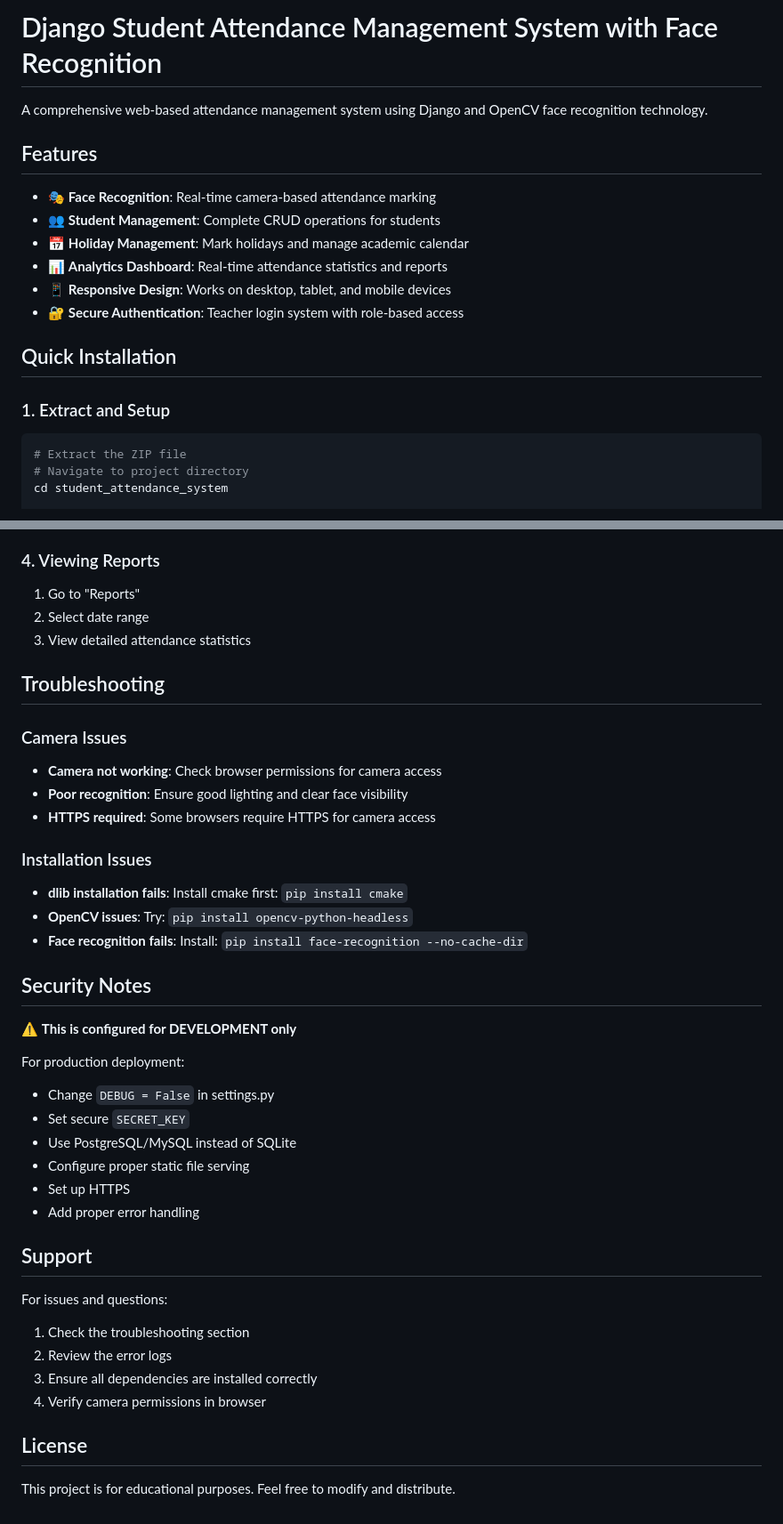
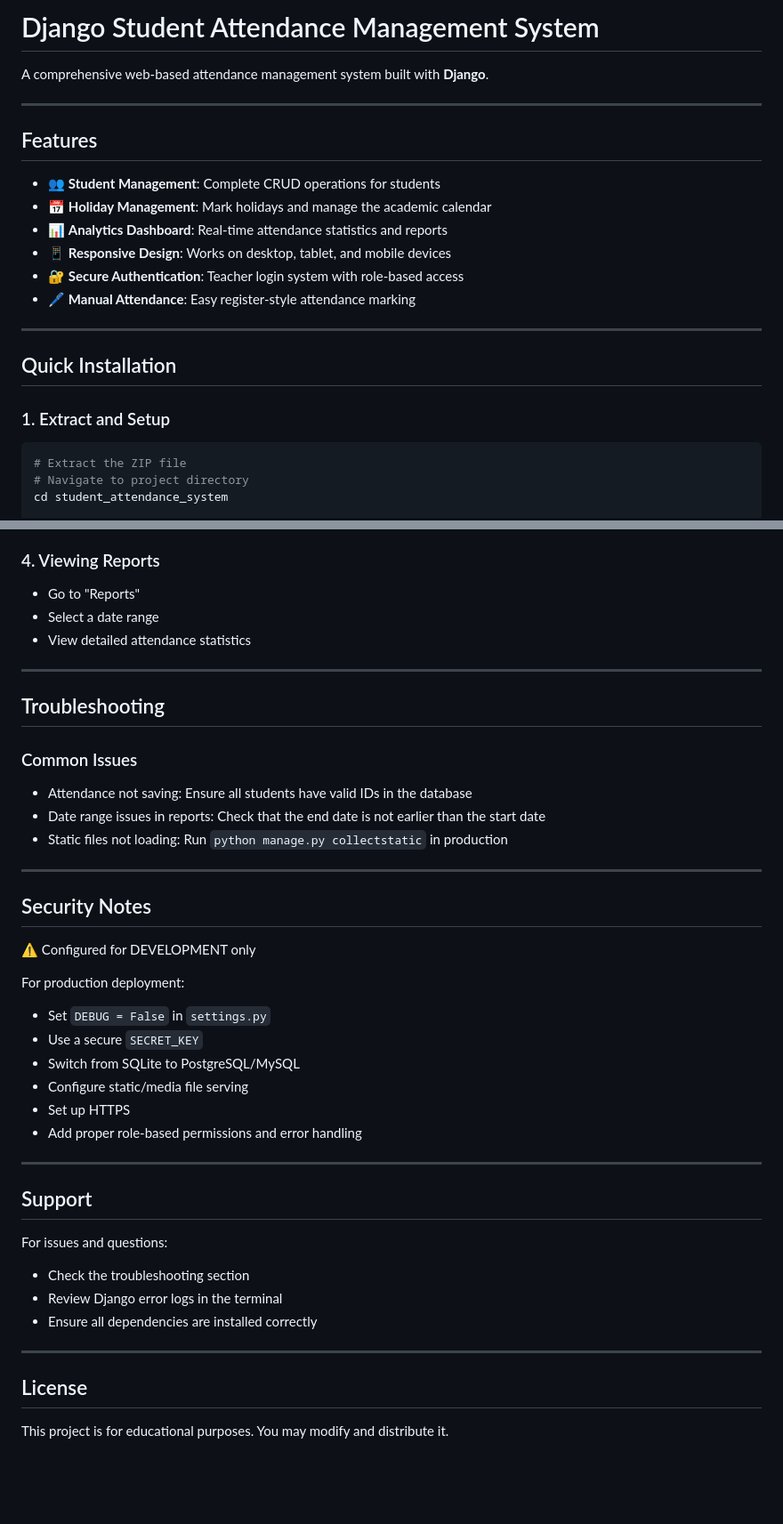
Before and after one commit to saksham3232/Student-Attendance-System, a Markdown page: README.md, 2 parts joined by grey strips. Shown at 89% size. Rendered like a GitHub page; blank space fills up the shorter version.

````diff
--- a/README.md
+++ b/README.md
@@ -1,19 +1,24 @@
-# Django Student Attendance Management System with Face Recognition
+# Django Student Attendance Management System
 
-A comprehensive web-based attendance management system using Django and OpenCV face recognition technology.
+A comprehensive web-based attendance management system built with **Django**.
+
+---
 
 ## Features
 
-- 🎭 **Face Recognition**: Real-time camera-based attendance marking
 - 👥 **Student Management**: Complete CRUD operations for students
-- 📅 **Holiday Management**: Mark holidays and manage academic calendar
+- 📅 **Holiday Management**: Mark holidays and manage the academic calendar
 - 📊 **Analytics Dashboard**: Real-time attendance statistics and reports
 - 📱 **Responsive Design**: Works on desktop, tablet, and mobile devices
 - 🔐 **Secure Authentication**: Teacher login system with role-based access
+- 🖊 **Manual Attendance**: Easy register-style attendance marking
+
+---
 
 ## Quick Installation
 
 ### 1. Extract and Setup
+
 ```bash
 # Extract the ZIP file
 # Navigate to project directory
@@ -106,41 +120,46 @@ student_attendance_system/
 
 ### 4. Viewing Reports
-1. Go to "Reports"
-2. Select date range
-3. View detailed attendance statistics
+- Go to "Reports"
+- Select a date range
+- View detailed attendance statistics
+
+---
 
 ## Troubleshooting
 
-### Camera Issues
-- **Camera not working**: Check browser permissions for camera access
-- **Poor recognition**: Ensure good lighting and clear face visibility
-- **HTTPS required**: Some browsers require HTTPS for camera access
+### Common Issues
 
-### Installation Issues
-- **dlib installation fails**: Install cmake first: `pip install cmake`
-- **OpenCV issues**: Try: `pip install opencv-python-headless`
-- **Face recognition fails**: Install: `pip install face-recognition --no-cache-dir`
+- Attendance not saving: Ensure all students have valid IDs in the database
+- Date range issues in reports: Check that the end date is not earlier than the start date
+- Static files not loading: Run `python manage.py collectstatic` in production
+
+---
 
 ## Security Notes
 
-⚠️ **This is configured for DEVELOPMENT only**
+⚠️ Configured for DEVELOPMENT only
 
 For production deployment:
-- Change `DEBUG = False` in settings.py
-- Set secure `SECRET_KEY`
-- Use PostgreSQL/MySQL instead of SQLite
-- Configure proper static file serving
+
+- Set `DEBUG = False` in `settings.py`
+- Use a secure `SECRET_KEY`
+- Switch from SQLite to PostgreSQL/MySQL
+- Configure static/media file serving
 - Set up HTTPS
-- Add proper error handling
+- Add proper role-based permissions and error handling
+
+---
 
 ## Support
 
 For issues and questions:
-1. Check the troubleshooting section
-2. Review the error logs
-3. Ensure all dependencies are installed correctly
-4. Verify camera permissions in browser
+
+- Check the troubleshooting section
+- Review Django error logs in the terminal
+- Ensure all dependencies are installed correctly
+
+---
 
 ## License
 
-This project is for educational purposes. Feel free to modify and distribute.
+This project is for educational purposes. You may modify and distribute it.
````
Also changed, not shown: other parts of README.md (+33 -24 lines).
